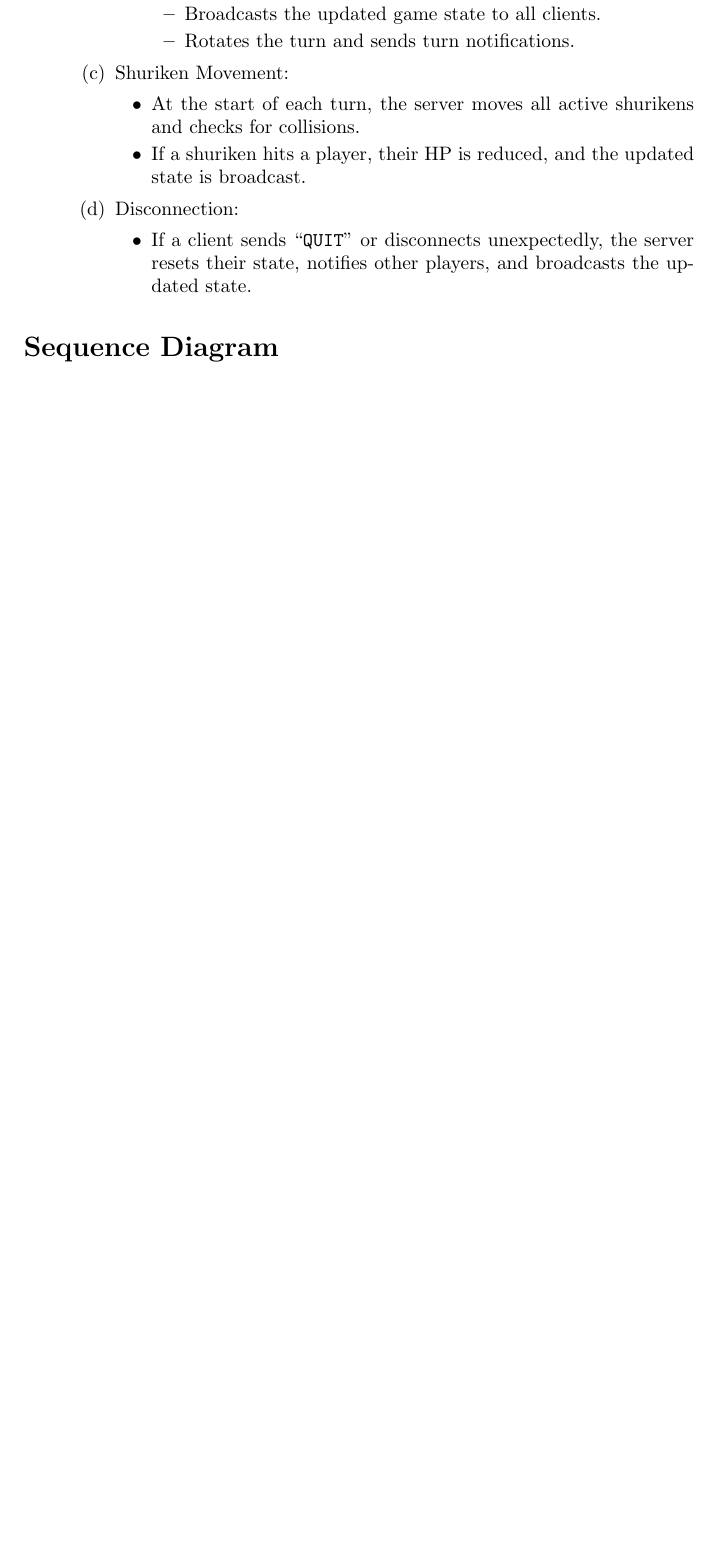
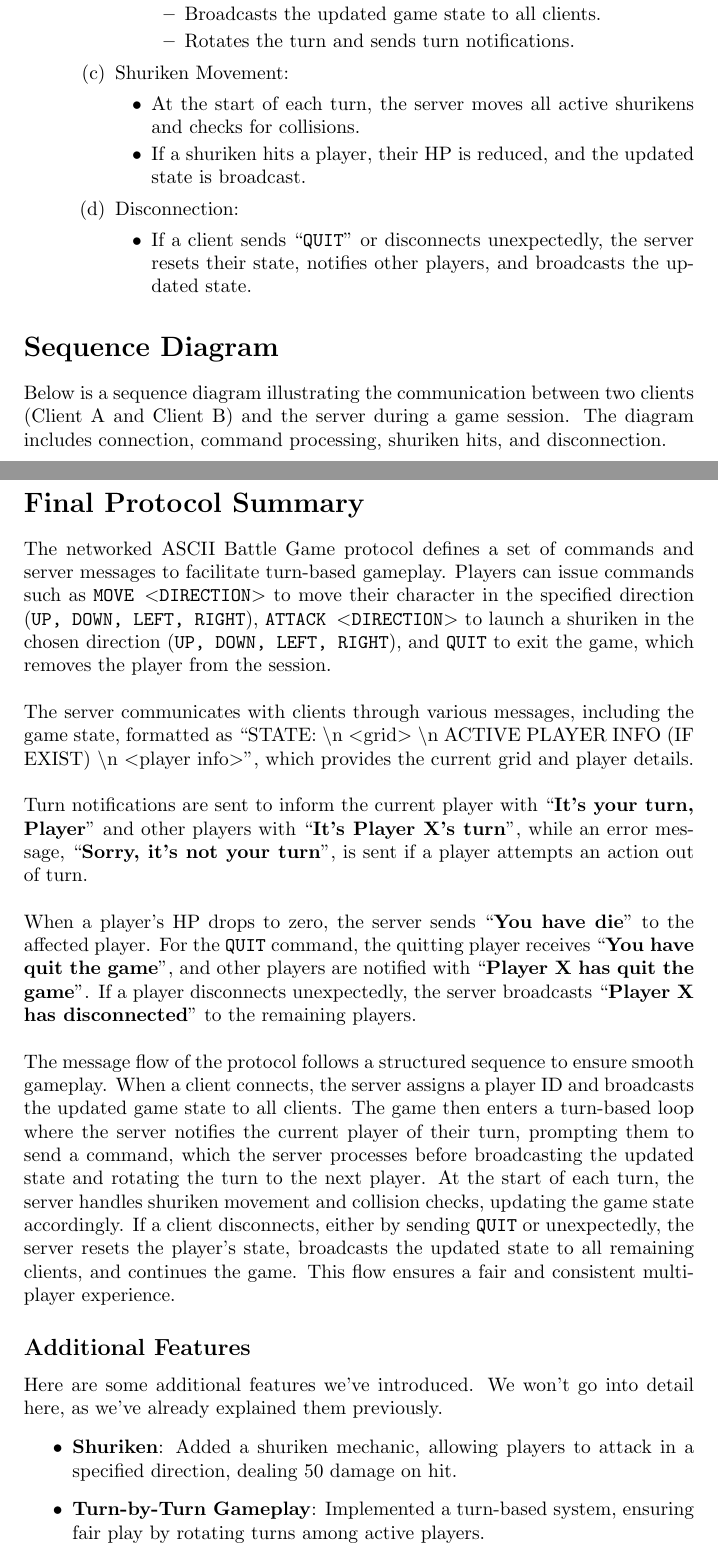
Before and after one commit to scythemenace/terminal-battle-game, a LaTeX document (documentation/Documentation.tex): part of page 5 of 5 before the commit and two parts of pages 5 and 7 of 8 after it, the two joined at a grey line, cut so that both start at the same text, the shorter picture padded with empty space. Compiled offline with pdfLaTeX.

Commit message:
Added new sequence diagram and a summary section

```diff
--- a/documentation/Documentation.tex
+++ b/documentation/Documentation.tex
@@ -1,6 +1,7 @@
 \documentclass{article}
 \usepackage{graphicx} % Required for inserting images
 \usepackage{tikz}
+\graphicspath{ {./} }
 
 \title{COMPSCI 3N03 Assignment 3}
 \author{Aditya Sahni, Karan Sandhu, Ankur Pandey, Manavi Manavi }
@@ -195,7 +196,5 @@ Player health points 100
             \end{itemize}
     \end{enumerate}
 \end{enumerate}
-
 \section*{Sequence Diagram}
-
-
+Below is a sequence diagram illustrating the communication between two clients (Client A and Client B) and the server during a game session. The diagram includes connection, command processing, shuriken hits, and disconnection.
@@ -202 +206,24 @@ Player health points 100
+\clearpage
+\section*{Final Protocol Summary}
+The networked ASCII Battle Game protocol defines a set of commands and server messages to facilitate turn-based gameplay. Players can issue commands such as \texttt{MOVE $<$DIRECTION$>$} to move their character in the specified direction (\texttt{UP, DOWN, LEFT, RIGHT}), \texttt{ATTACK $<$DIRECTION$>$} to launch a shuriken in the chosen direction (\texttt{UP, DOWN, LEFT, RIGHT}), and \texttt{QUIT} to exit the game, which removes the player from the session.
+\newline
+\newline
+The server communicates with clients through various messages, including the game state, formatted as ``STATE: $\backslash$n $<$grid$>$ $\backslash$n ACTIVE PLAYER INFO (IF EXIST) $\backslash$n $<$player info$>$", which provides the current grid and player details.
+\newline
+\newline
+Turn notifications are sent to inform the current player with ``\textbf{It's your turn, Player}" and other players with ``\textbf{It's Player X's turn}", while an error message, ``\textbf{Sorry, it's not your turn}", is sent if a player attempts an action out of turn.
+\newline
+\newline
+When a player's HP drops to zero, the server sends ``\textbf{You have die}" to the affected player. For the \texttt{QUIT} command, the quitting player receives ``\textbf{You have quit the game}", and other players are notified with ``\textbf{Player X has quit the game}". If a player disconnects unexpectedly, the server broadcasts ``\textbf{Player X has disconnected}" to the remaining players.
+\newline
+\newline
+The message flow of the protocol follows a structured sequence to ensure smooth gameplay. When a client connects, the server assigns a player ID and broadcasts the updated game state to all clients. The game then enters a turn-based loop where the server notifies the current player of their turn, prompting them to send a command, which the server processes before broadcasting the updated state and rotating the turn to the next player. At the start of each turn, the server handles shuriken movement and collision checks, updating the game state accordingly. If a client disconnects, either by sending \texttt{QUIT} or unexpectedly, the server resets the player's state, broadcasts the updated state to all remaining clients, and continues the game. This flow ensures a fair and consistent multiplayer experience.
+\subsection*{Additional Features}
+Here are some additional features we've introduced. We won't go into detail here, as we've already explained them previously.
+\begin{itemize}
+    \item \textbf{Shuriken}: Added a shuriken mechanic, allowing players to attack in a specified direction, dealing 50 damage on hit.
+    \item \textbf{Turn-by-Turn Gameplay}: Implemented a turn-based system, ensuring fair play by rotating turns among active players.
+    \item \textbf{Proper QUIT Mechanics}: Enhanced the QUIT command to notify all players, reset the quitter's state, and close their socket cleanly.
+    \item \textbf{Border Adherence}: Fixed movement to prevent players from going out of the 5x5 grid, ensuring valid moves within boundaries.
+\end{itemize}
 \end{document}
```
Also changed, not shown: documentation/Documentation.pdf, documentation/sequence_diagram.png (added), documentation/Documentation.tex (11 more changed lines), 4 other files.
